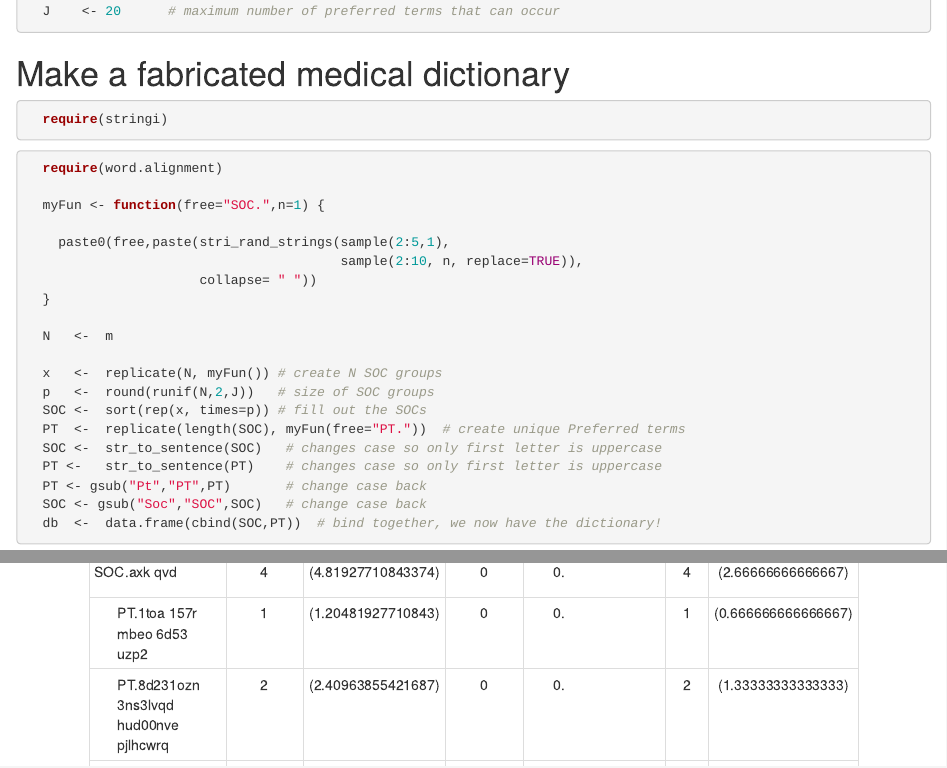
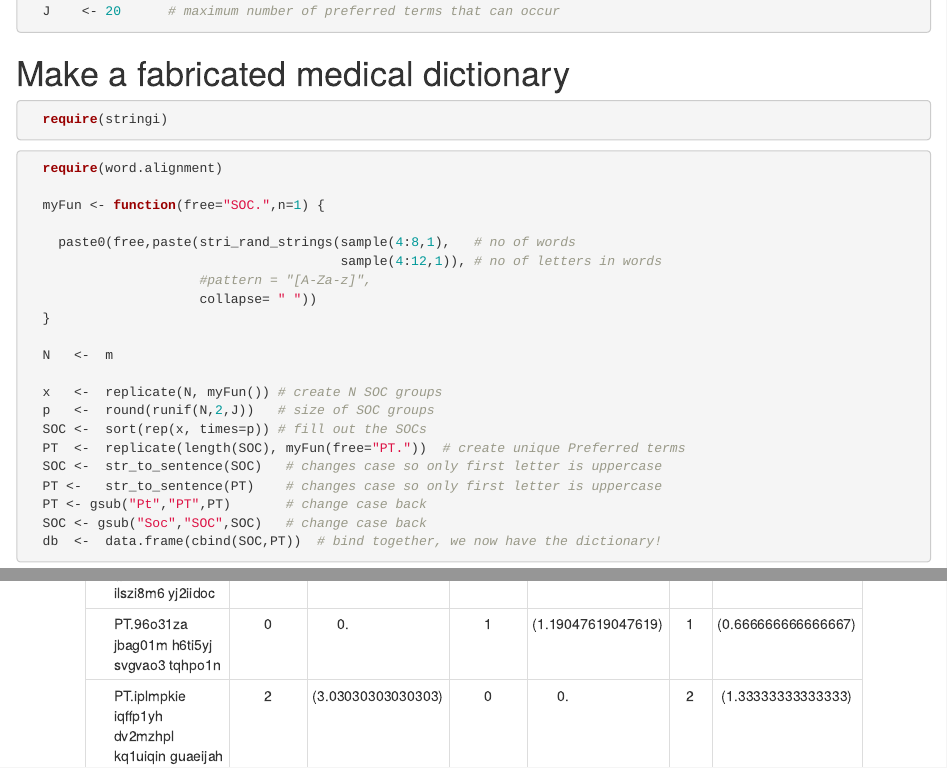
Before and after one commit to eamonn2014/AEtabulation, an R Markdown document (AE tables.Rmd): the page in a window 1100 px wide, from 320 px down, and a second part further down, joined at a grey line. Rendered offline with R 4.5, knitr and Pandoc, with nearby package versions; drawn as R Markdown's standard HTML page in place of the format the file asks for; some code elsewhere in the file could not run offline.

Commit message:
clean code

```diff
--- a/AE tables.Rmd
+++ b/AE tables.Rmd
@@ -90,8 +90,9 @@ Simple AE table example using kable in Rmarkdown
 
   myFun <- function(free="SOC.",n=1) {
 
-    paste0(free,paste(stri_rand_strings(sample(2:5,1),
-                                        sample(2:10, n, replace=TRUE)),
+    paste0(free,paste(stri_rand_strings(sample(4:8,1),   # no of words
+                                        sample(4:12,1)), # no of letters in words
+                      #pattern = "[A-Za-z]",
                       collapse= " "))
   }
 
```
